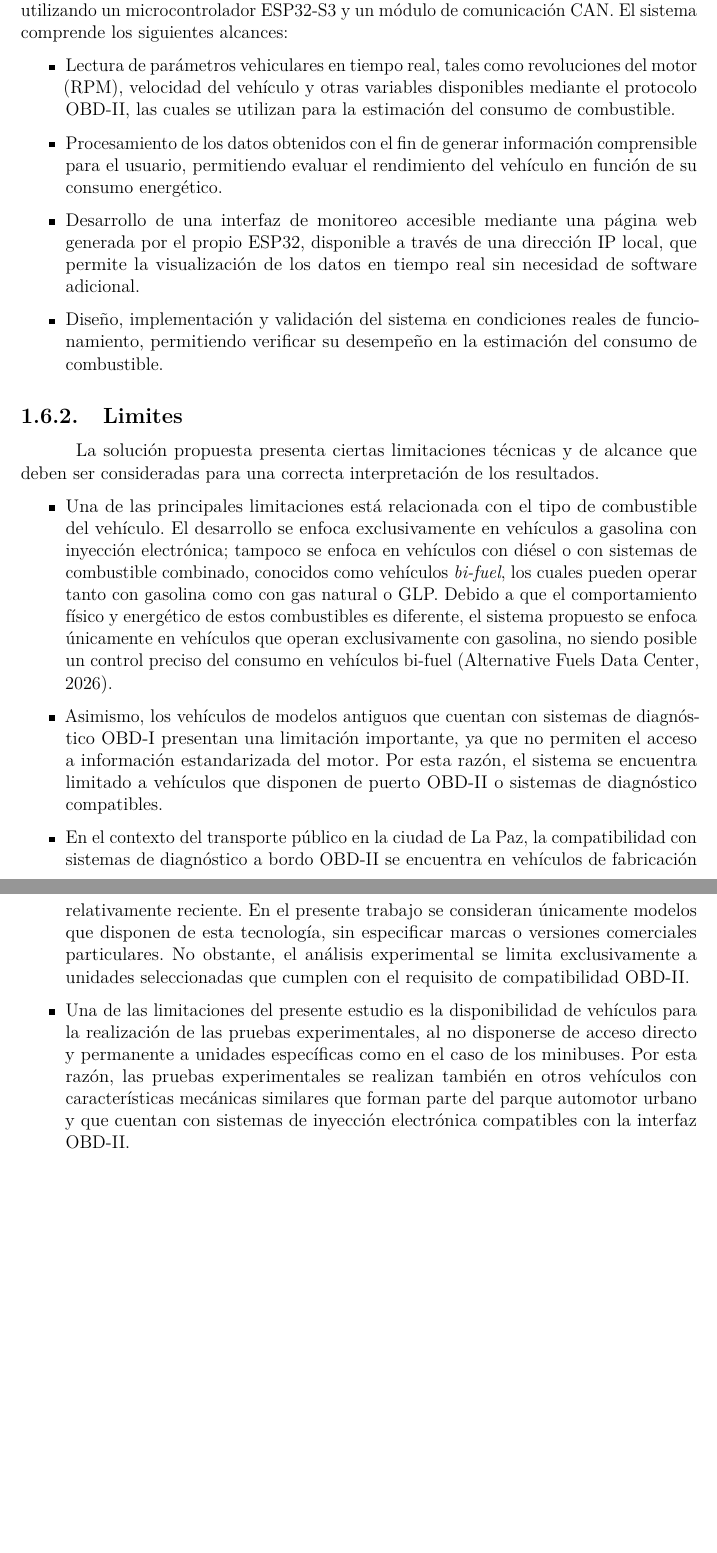
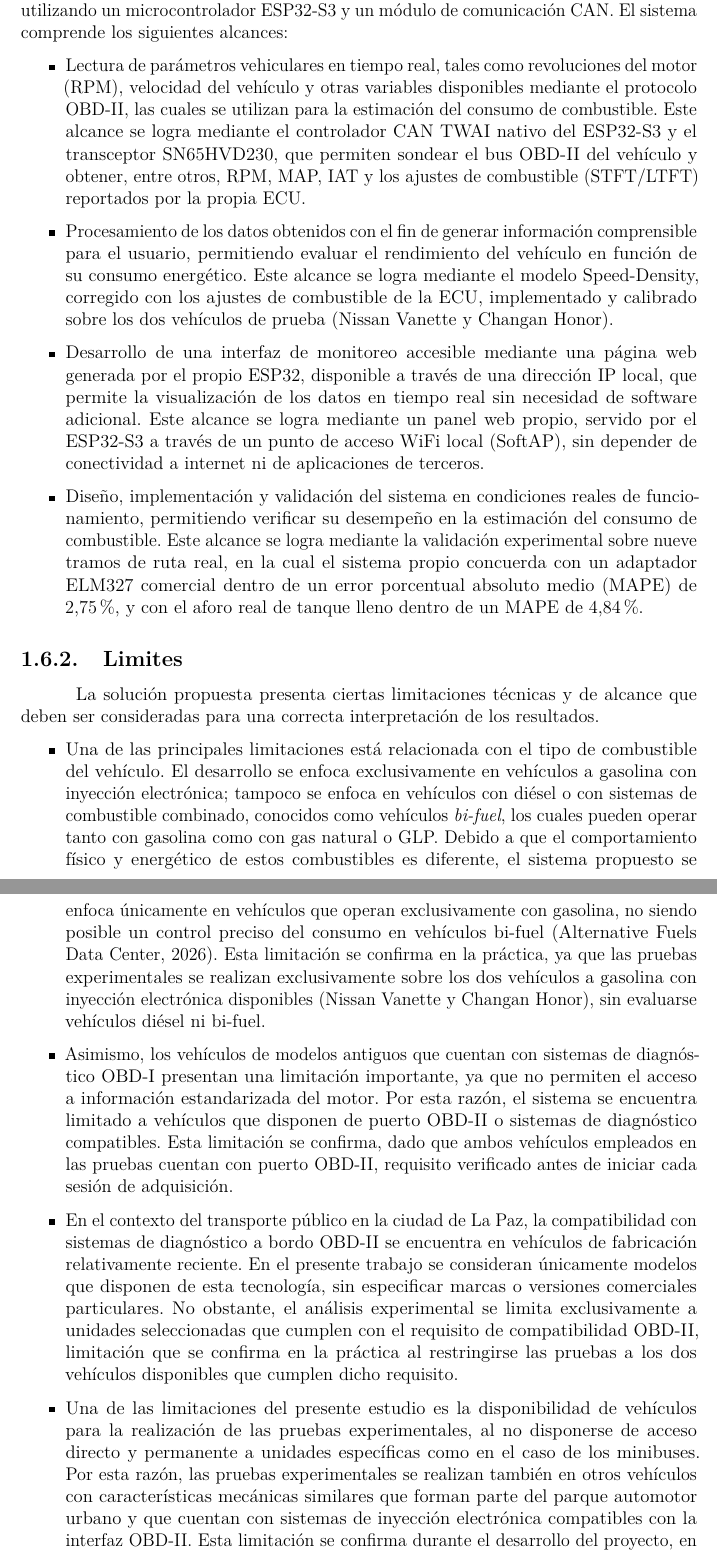
Before and after one commit to ErickCalle/Monitoreo-Consumo-Combustible-La-Paz-Bolivia, a LaTeX thesis (main.tex, which reads CAP1/cap1.tex): two parts of pages 25 and 26 of 316, joined at a grey line, cut so that both start at the same text, the shorter picture padded with empty space. Compiled offline with pdfLaTeX.

Commit message:
Añadir como se logró cada alcance y confirmar cada límite en el Capítulo 1
- En Alcances (1.6.1): cada punto ahora indica concretamente como se logro
  (controlador CAN TWAI + SN65HVD230, modelo Speed-Density calibrado,
  panel web via SoftAP, validacion con MAPE 2,75% vs ELM327 y 4,84% vs
  aforo real sobre 9 tramos de ruta).
- En Limites (1.6.2): cada punto ahora indica como se confirmo en la
  practica (pruebas exclusivas en Nissan Vanette y Changan Honor, ambos
  con OBD-II verificado, sin acceso a minibuses, evaluacion separada por
  vehiculo debido a su distinto estado mecanico).

```diff
--- a/CAP1/cap1.tex
+++ b/CAP1/cap1.tex
@@ -114,36 +114,46 @@ El sistema comprende los siguientes alcances:
 	\item Lectura de parámetros vehiculares en tiempo real, tales como revoluciones
 	del motor (RPM), velocidad del vehículo y otras variables disponibles mediante el
 	protocolo OBD-II, las cuales se utilizan para la estimación del consumo
-	de combustible.
+	de combustible. Este alcance se logra mediante el controlador CAN TWAI nativo
+	del ESP32-S3 y el transceptor SN65HVD230, que permiten sondear el bus OBD-II del
+	vehículo y obtener, entre otros, RPM, MAP, IAT y los ajustes de combustible
+	(STFT/LTFT) reportados por la propia ECU.
 
 	\item Procesamiento de los datos obtenidos con el fin de generar información
 	comprensible para el usuario, permitiendo evaluar el rendimiento del vehículo
-	en función de su consumo energético.
+	en función de su consumo energético. Este alcance se logra mediante el modelo
+	Speed-Density, corregido con los ajustes de combustible de la ECU, implementado
+	y calibrado sobre los dos vehículos de prueba (Nissan Vanette y Changan Honor).
 
 	\item Desarrollo de una interfaz de monitoreo accesible mediante una página web
 	generada por el propio ESP32, disponible a través de una dirección IP local,
 	que permite la visualización de los datos en tiempo real sin necesidad de
-	software adicional.
+	software adicional. Este alcance se logra mediante un panel web propio, servido
+	por el ESP32-S3 a través de un punto de acceso WiFi local (SoftAP), sin depender
+	de conectividad a internet ni de aplicaciones de terceros.
 
 	\item Diseño, implementación y validación del sistema en condiciones reales de
 	funcionamiento, permitiendo verificar su desempeño en la estimación del consumo
-	de combustible.
+	de combustible. Este alcance se logra mediante la validación experimental sobre
+	nueve tramos de ruta real, en la cual el sistema propio concuerda con un
+	adaptador ELM327 comercial dentro de un error porcentual absoluto medio (MAPE)
+	de 2,75\,\%, y con el aforo real de tanque lleno dentro de un MAPE de 4,84\,\%.
 \end{itemize}
 \subsection{Limites}
 
 La solución propuesta presenta ciertas limitaciones técnicas y de alcance que deben ser consideradas para una correcta interpretación de los resultados.
 
 \begin{itemize}
-	\item Una de las principales limitaciones está relacionada con el tipo de combustible del vehículo. El desarrollo se enfoca exclusivamente en vehículos a gasolina con inyección electrónica; tampoco se enfoca en vehículos con diésel o con sistemas de combustible combinado, conocidos como vehículos \textit{bi-fuel}, los cuales pueden operar tanto con gasolina como con gas natural o GLP. Debido a que el comportamiento físico y energético de estos combustibles es diferente, el sistema propuesto se enfoca únicamente en vehículos que operan exclusivamente con gasolina, no siendo posible un control preciso del consumo en vehículos bi-fuel \citep{AFDC_BiFuelVehicles}.
-	\item Asimismo, los vehículos de modelos antiguos que cuentan con sistemas de diagnóstico OBD-I presentan una limitación importante, ya que no permiten el acceso a información estandarizada del motor. Por esta razón, el sistema se encuentra limitado a vehículos que disponen de puerto OBD-II o sistemas de diagnóstico compatibles.
+	\item Una de las principales limitaciones está relacionada con el tipo de combustible del vehículo. El desarrollo se enfoca exclusivamente en vehículos a gasolina con inyección electrónica; tampoco se enfoca en vehículos con diésel o con sistemas de combustible combinado, conocidos como vehículos \textit{bi-fuel}, los cuales pueden operar tanto con gasolina como con gas natural o GLP. Debido a que el comportamiento físico y energético de estos combustibles es diferente, el sistema propuesto se enfoca únicamente en vehículos que operan exclusivamente con gasolina, no siendo posible un control preciso del consumo en vehículos bi-fuel \citep{AFDC_BiFuelVehicles}. Esta limitación se confirma en la práctica, ya que las pruebas experimentales se realizan exclusivamente sobre los dos vehículos a gasolina con inyección electrónica disponibles (Nissan Vanette y Changan Honor), sin evaluarse vehículos diésel ni bi-fuel.
+	\item Asimismo, los vehículos de modelos antiguos que cuentan con sistemas de diagnóstico OBD-I presentan una limitación importante, ya que no permiten el acceso a información estandarizada del motor. Por esta razón, el sistema se encuentra limitado a vehículos que disponen de puerto OBD-II o sistemas de diagnóstico compatibles. Esta limitación se confirma, dado que ambos vehículos empleados en las pruebas cuentan con puerto OBD-II, requisito verificado antes de iniciar cada sesión de adquisición.
 	\item En el contexto del transporte público en la ciudad de La Paz, la compatibilidad con sistemas de diagnóstico a bordo OBD-II se encuentra en vehículos de fabricación relativamente reciente. En el presente trabajo se consideran únicamente modelos que disponen de esta tecnología, sin especificar marcas o versiones comerciales particulares.
-	No obstante, el análisis experimental se limita exclusivamente a unidades seleccionadas que cumplen con el requisito de compatibilidad OBD-II.
+	No obstante, el análisis experimental se limita exclusivamente a unidades seleccionadas que cumplen con el requisito de compatibilidad OBD-II, limitación que se confirma en la práctica al restringirse las pruebas a los dos vehículos disponibles que cumplen dicho requisito.
 	\item Una de las limitaciones del presente estudio es la disponibilidad de
 	vehículos para la realización de las pruebas experimentales, al no disponerse
 	de acceso directo y permanente a unidades específicas como en el caso de los minibuses. Por esta razón, las pruebas experimentales se realizan también en otros vehículos con características mecánicas
 	similares que forman parte del parque automotor urbano y que
 	cuentan con sistemas de inyección electrónica compatibles con la
-	interfaz OBD-II.
-	\item Adicionalmente, la precisión del sistema depende del estado mecánico del vehículo. En vehículos con alto kilometraje o desgaste significativo, los valores obtenidos pueden presentar variaciones respecto a los valores ideales.
+	interfaz OBD-II. Esta limitación se confirma durante el desarrollo del proyecto, en el que, en efecto, no se dispuso de acceso a minibuses del transporte público, por lo que las pruebas se realizan sobre los dos vehículos mecánicamente similares ya indicados (Nissan Vanette y Changan Honor).
+	\item Adicionalmente, la precisión del sistema depende del estado mecánico del vehículo. En vehículos con alto kilometraje o desgaste significativo, los valores obtenidos pueden presentar variaciones respecto a los valores ideales. Esta limitación se confirma de forma indirecta en los propios resultados de validación: la exactitud del sistema se evalúa por separado en cada vehículo (Nissan Vanette y Changan Honor), precisamente porque el estado mecánico y la arquitectura del motor de cada unidad afectan de forma particular la calibración y el error de estimación obtenidos.
 \end{itemize}
 \clearpage
```
